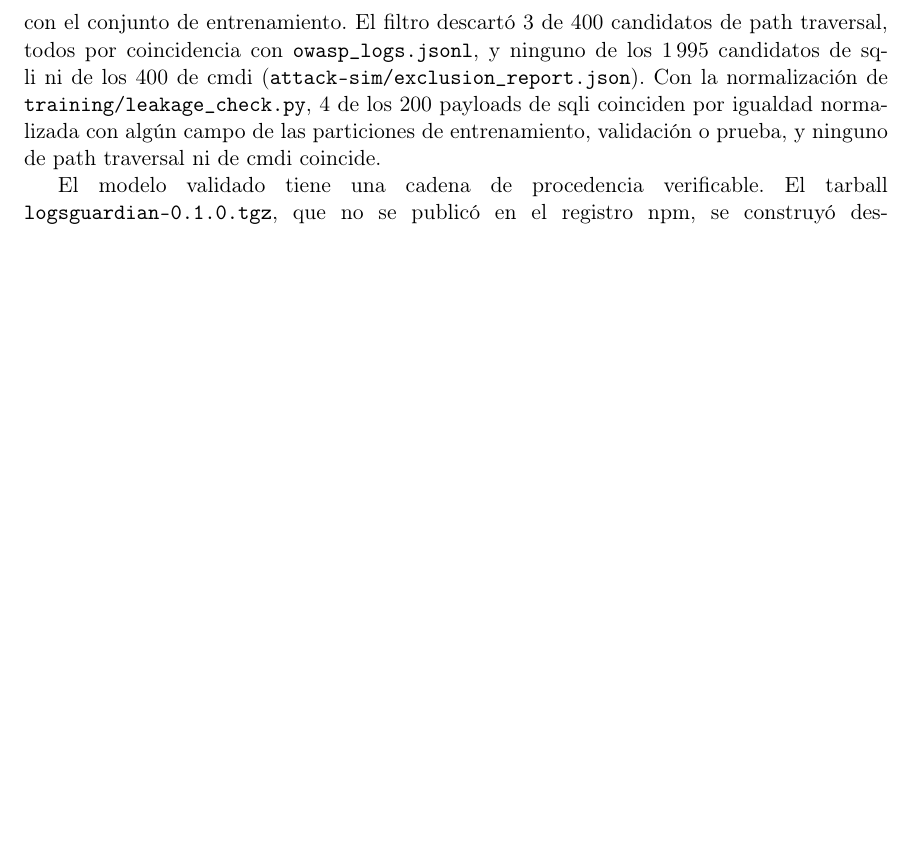
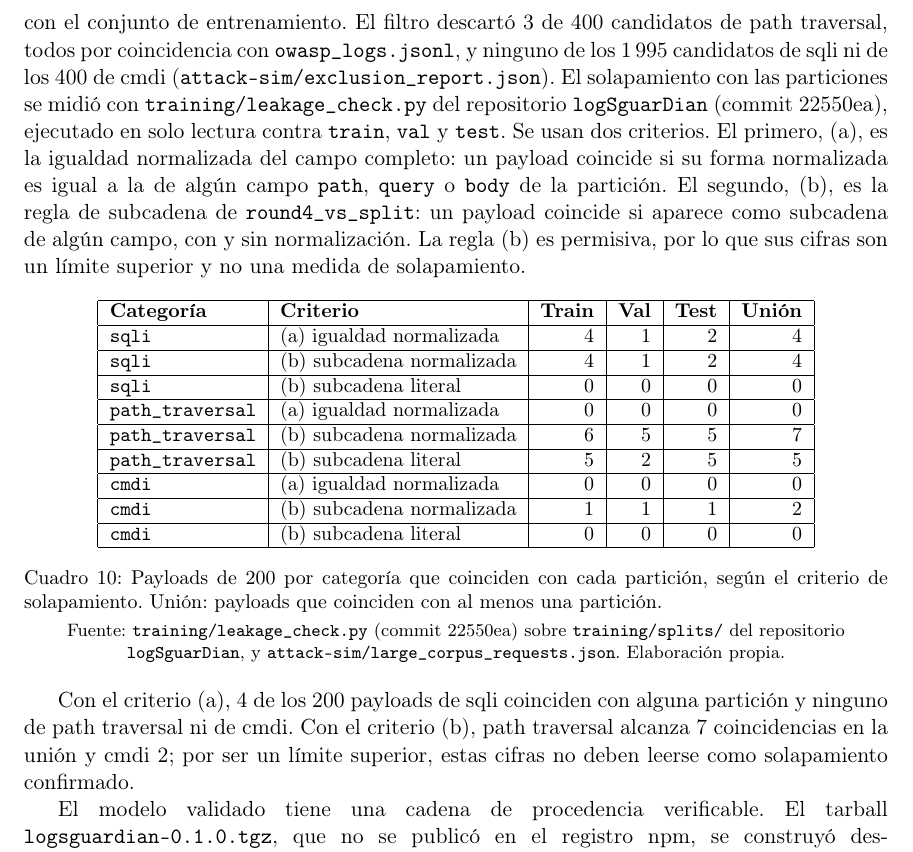
Before and after one commit to Diegoval-Dev/logSguarDian-thesis, a LaTeX document (resultados-standalone.tex, which reads k-resultados.tex): part of page 9 of 18, cut so that both start at the same text, the shorter picture padded with empty space. Compiled offline with pdfLaTeX; a LaTeX package or settings file that is missing is left out.

Commit message:
Resultados: solapamiento de Ronda 5 por criterio y partición

```diff
--- a/k-resultados.tex
+++ b/k-resultados.tex
@@ -241,7 +241,30 @@ Config 2 se ejecutó también sobre los mismos 590 payloads con dos generaciones
 
 Para acotar el solapamiento descrito en la subsección anterior se construyó un corpus de 608 solicitudes. Contiene 200 payloads de inyección SQL generados con sqlmap, 200 de path traversal y 200 de inyección de comandos (\texttt{cmdi}). Estos dos últimos conjuntos se produjeron con generadores propios deterministas, con semilla 20260923, no derivados de SecLists. El corpus incluye además 8 marcadores de \texttt{xss} escritos a mano; no entran en la cobertura, por lo que esta categoría no se evaluó en esta ronda.
 
-Antes de incluir cada candidato se descartó toda coincidencia exacta del campo completo con el conjunto de entrenamiento. El filtro descartó 3 de 400 candidatos de path traversal, todos por coincidencia con \texttt{owasp\_logs.jsonl}, y ninguno de los 1\,995 candidatos de sqli ni de los 400 de cmdi (\texttt{attack-sim/exclusion\_report.json}). Con la normalización de \texttt{training/leakage\_check.py}, 4 de los 200 payloads de sqli coinciden por igualdad normalizada con algún campo de las particiones de entrenamiento, validación o prueba, y ninguno de path traversal ni de cmdi coincide.
+Antes de incluir cada candidato se descartó toda coincidencia exacta del campo completo con el conjunto de entrenamiento. El filtro descartó 3 de 400 candidatos de path traversal, todos por coincidencia con \texttt{owasp\_logs.jsonl}, y ninguno de los 1\,995 candidatos de sqli ni de los 400 de cmdi (\texttt{attack-sim/exclusion\_report.json}). El solapamiento con las particiones se midió con \texttt{training/leakage\_check.py} del repositorio \texttt{logSguarDian} (commit 22550ea), ejecutado en solo lectura contra \texttt{train}, \texttt{val} y \texttt{test}. Se usan dos criterios. El primero, (a), es la igualdad normalizada del campo completo: un payload coincide si su forma normalizada es igual a la de algún campo \texttt{path}, \texttt{query} o \texttt{body} de la partición. El segundo, (b), es la regla de subcadena de \texttt{round4\_vs\_split}: un payload coincide si aparece como subcadena de algún campo, con y sin normalización. La regla (b) es permisiva, por lo que sus cifras son un límite superior y no una medida de solapamiento.
+
+\begin{table}[htbp]
+\centering
+\small
+\begin{tabular}{|l|l|r|r|r|r|}
+\hline
+\textbf{Categoría} & \textbf{Criterio} & \textbf{Train} & \textbf{Val} & \textbf{Test} & \textbf{Unión} \\ \hline
+\texttt{sqli} & (a) igualdad normalizada & 4 & 1 & 2 & 4 \\ \hline
+\texttt{sqli} & (b) subcadena normalizada & 4 & 1 & 2 & 4 \\ \hline
+\texttt{sqli} & (b) subcadena literal & 0 & 0 & 0 & 0 \\ \hline
+\texttt{path\_traversal} & (a) igualdad normalizada & 0 & 0 & 0 & 0 \\ \hline
+\texttt{path\_traversal} & (b) subcadena normalizada & 6 & 5 & 5 & 7 \\ \hline
+\texttt{path\_traversal} & (b) subcadena literal & 5 & 2 & 5 & 5 \\ \hline
+\texttt{cmdi} & (a) igualdad normalizada & 0 & 0 & 0 & 0 \\ \hline
+\texttt{cmdi} & (b) subcadena normalizada & 1 & 1 & 1 & 2 \\ \hline
+\texttt{cmdi} & (b) subcadena literal & 0 & 0 & 0 & 0 \\ \hline
+\end{tabular}
+\caption{Payloads de 200 por categoría que coinciden con cada partición, según el criterio de solapamiento. Unión: payloads que coinciden con al menos una partición.}
+\label{tabla:res-ronda5-solapamiento}
+\par\smallskip\footnotesize Fuente: \texttt{training/leakage\_check.py} (commit 22550ea) sobre \texttt{training/splits/} del repositorio \texttt{logSguarDian}, y \texttt{attack-sim/large\_corpus\_requests.json}. Elaboración propia.
+\end{table}
+
+Con el criterio (a), 4 de los 200 payloads de sqli coinciden con alguna partición y ninguno de path traversal ni de cmdi. Con el criterio (b), path traversal alcanza 7 coincidencias en la unión y cmdi 2; por ser un límite superior, estas cifras no deben leerse como solapamiento confirmado.
 
 El modelo validado tiene una cadena de procedencia verificable. El tarball \texttt{logsguardian-0.1.0.tgz}, que no se publicó en el registro npm, se construyó desde el commit 22550ea de \texttt{develop} del repositorio \texttt{logSguarDian}, con SHA-256 \texttt{cf1238deb33383975e12058de71c4423b22d7c5bcba5cf47241c0d0f712b0416}. Sus modelos son \texttt{rf.onnx} (\texttt{25b407e6\ldots}) e \texttt{if.onnx} (\texttt{5be28ee8\ldots}), y las sumas de verificación se comprobaron dentro del contenedor. La construcción quedó registrada en el commit 4d928b5 del repositorio \texttt{logSguarDian-vulnerable-project}. El archivo de resultados no registra el modelo; esa atribución consta en \texttt{docs/config3b-results.md} y en dicho commit.
 
```
